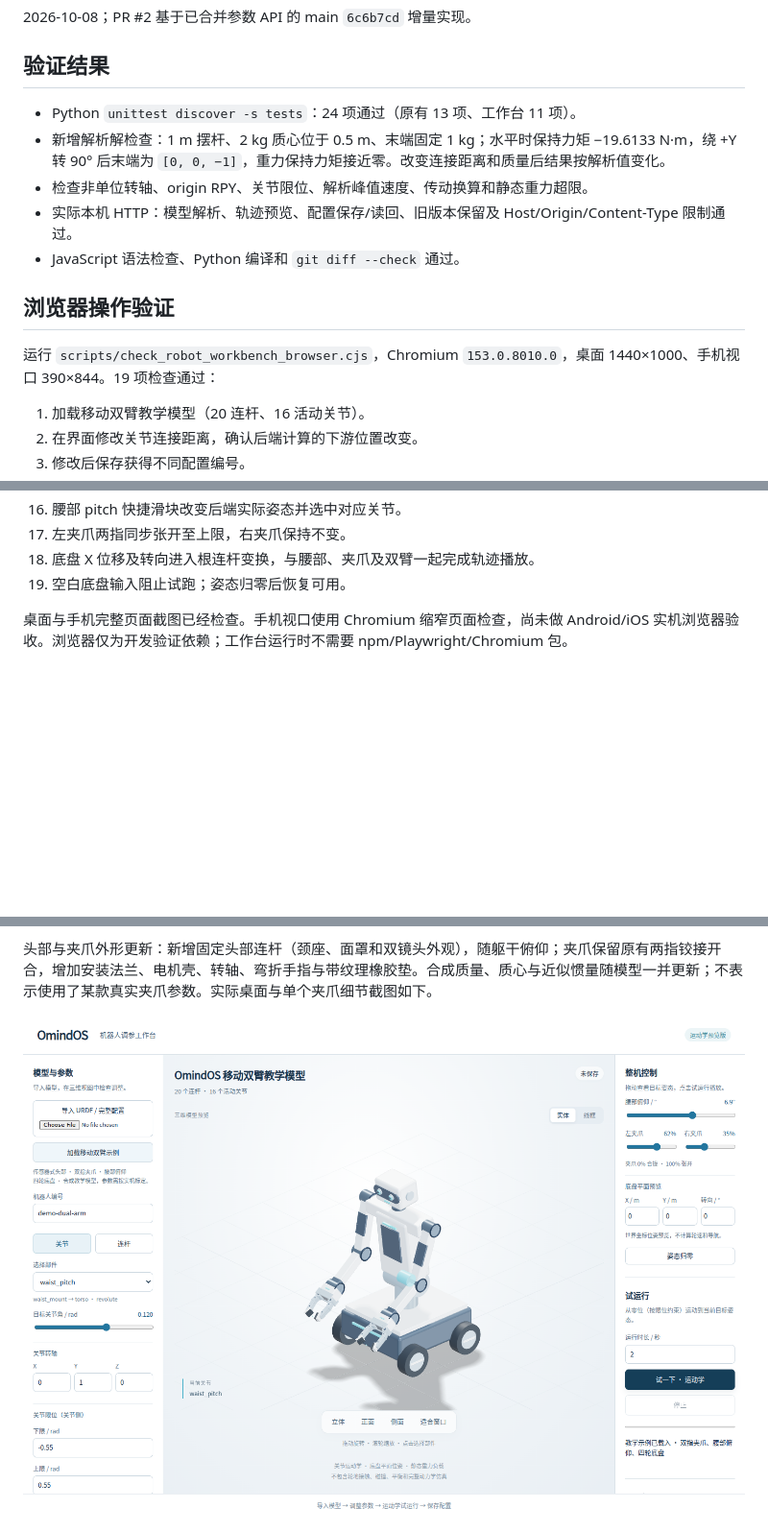
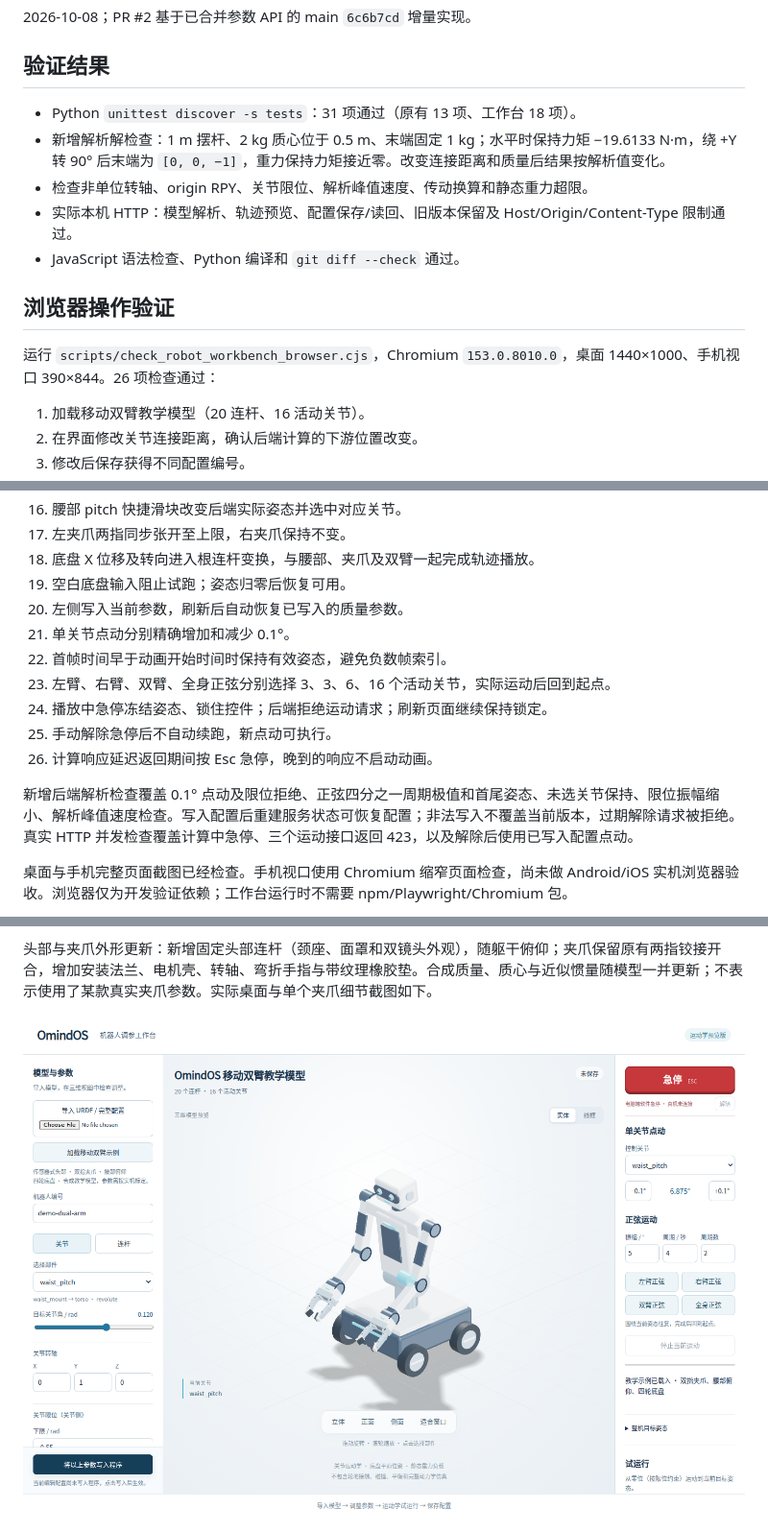
Before and after one commit to Omind-Robotics/OmindOS-Navigation, a Markdown page: docs/validation/robot-workbench-20261008.md, 3 parts joined by grey strips. Shown at 96% size. Rendered like a GitHub page; pictures changed too: docs/validation/robot-workbench-desktop.png; blank space fills up the shorter version.

```diff
--- a/docs/validation/robot-workbench-20261008.md
+++ b/docs/validation/robot-workbench-20261008.md
@@ -4,7 +4,7 @@
 
 ## 验证结果
 
-- Python `unittest discover -s tests`：24 项通过（原有 13 项、工作台 11 项）。
+- Python `unittest discover -s tests`：31 项通过（原有 13 项、工作台 18 项）。
 - 新增解析解检查：1 m 摆杆、2 kg 质心位于 0.5 m、末端固定 1 kg；水平时保持力矩 −19.6133 N·m，绕 +Y 转 90° 后末端为 `[0, 0, −1]`，重力保持力矩接近零。改变连接距离和质量后结果按解析值变化。
 - 检查非单位转轴、origin RPY、关节限位、解析峰值速度、传动换算和静态重力超限。
 - 实际本机 HTTP：模型解析、轨迹预览、配置保存/读回、旧版本保留及 Host/Origin/Content-Type 限制通过。
@@ -12,7 +12,7 @@
 
 ## 浏览器操作验证
 
-运行 `scripts/check_robot_workbench_browser.cjs`，Chromium `153.0.8010.0`，桌面 1440×1000、手机视口 390×844。19 项检查通过：
+运行 `scripts/check_robot_workbench_browser.cjs`，Chromium `153.0.8010.0`，桌面 1440×1000、手机视口 390×844。26 项检查通过：
 
 1. 加载移动双臂教学模型（20 连杆、16 活动关节）。
 2. 在界面修改关节连接距离，确认后端计算的下游位置改变。
@@ -33,6 +33,15 @@
 17. 左夹爪两指同步张开至上限，右夹爪保持不变。
 18. 底盘 X 位移及转向进入根连杆变换，与腰部、夹爪及双臂一起完成轨迹播放。
 19. 空白底盘输入阻止试跑；姿态归零后恢复可用。
+20. 左侧写入当前参数，刷新后自动恢复已写入的质量参数。
+21. 单关节点动分别精确增加和减少 0.1°。
+22. 首帧时间早于动画开始时间时保持有效姿态，避免负数帧索引。
+23. 左臂、右臂、双臂、全身正弦分别选择 3、3、6、16 个活动关节，实际运动后回到起点。
+24. 播放中急停冻结姿态、锁住控件；后端拒绝运动请求；刷新页面继续保持锁定。
+25. 手动解除急停后不自动续跑，新点动可执行。
+26. 计算响应延迟返回期间按 Esc 急停，晚到的响应不启动动画。
+
+新增后端解析检查覆盖 0.1° 点动及限位拒绝、正弦四分之一周期极值和首尾姿态、未选关节保持、限位振幅缩小、解析峰值速度检查。写入配置后重建服务状态可恢复配置；非法写入不覆盖当前版本，过期解除请求被拒绝。真实 HTTP 并发检查覆盖计算中急停、三个运动接口返回 423，以及解除后使用已写入配置点动。
 
 桌面与手机完整页面截图已经检查。手机视口使用 Chromium 缩窄页面检查，尚未做 Android/iOS 实机浏览器验收。浏览器仅为开发验证依赖；工作台运行时不需要 npm/Playwright/Chromium 包。
 
```
Also changed, not shown: docs/ROBOT_WORKBENCH.zh-CN.md (+24 -3 lines), 8 other files.
